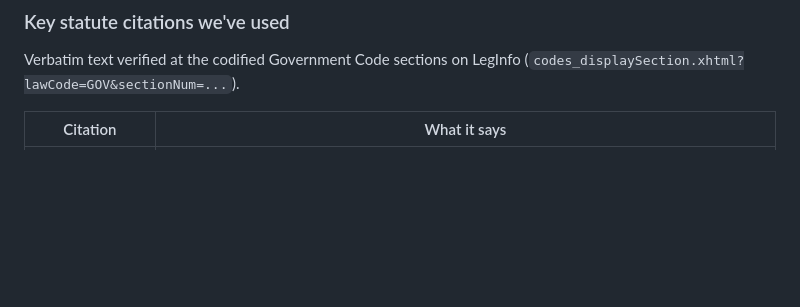
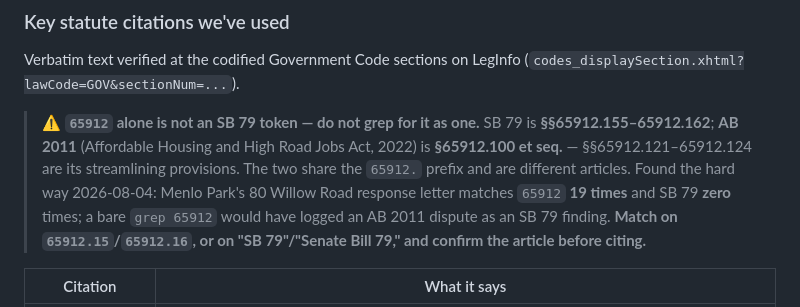
Before and after one commit to chaodoze/sb79palo, a Markdown page: PRIMARY-SOURCES.md, the part around one of its changes. Rendered like a GitHub page; blank space fills up the shorter version.

Commit message:
PRIMARY-SOURCES: index the Menlo Park 80 Willow threat as AB 2011/HAA, and record that 65912 alone is not an SB 79 grep token
Auto-deployed by sb79-daily-update (tier-b safe fact).

Co-Authored-By: Claude Opus 4.8 (1M context) <noreply@anthropic.com>

```diff
--- a/PRIMARY-SOURCES.md
+++ b/PRIMARY-SOURCES.md
@@ -191,6 +191,14 @@ below, still not headless-readable, so an absence cannot be read off it.
 
 Verbatim text verified at the codified Government Code sections on LegInfo (`codes_displaySection.xhtml?lawCode=GOV&sectionNum=...`).
 
+> ⚠️ **`65912` alone is not an SB 79 token — do not grep for it as one.** SB 79 is
+> **§§65912.155–65912.162**; **AB 2011** (Affordable Housing and High Road Jobs Act, 2022) is
+> **§65912.100 et seq.** — §§65912.121–65912.124 are its streamlining provisions. The two share
+> the `65912.` prefix and are different articles. Found the hard way 2026-08-04: Menlo Park's
+> 80 Willow Road response letter matches `65912` **19 times** and SB 79 **zero** times; a bare
+> `grep 65912` would have logged an AB 2011 dispute as an SB 79 finding. **Match on
+> `65912.15`/`65912.16`, or on "SB 79"/"Senate Bill 79," and confirm the article before citing.**
+
 | Citation | What it says |
 |---|---|
 | §65912.157(a) | The operative SB 79 development standards. Tier 1: within ¼ mi — 75 ft height / 120 du/ac / FAR 3.5; ¼–½ mi — 65 ft / 100 du/ac / FAR 3.0; adjacent — 95 ft / 160 du/ac / FAR 4.5. This is the section a qualifying ordinance can exclude sites from. |
```
Also changed, not shown: other parts of PRIMARY-SOURCES.md (+1 -0 lines).
